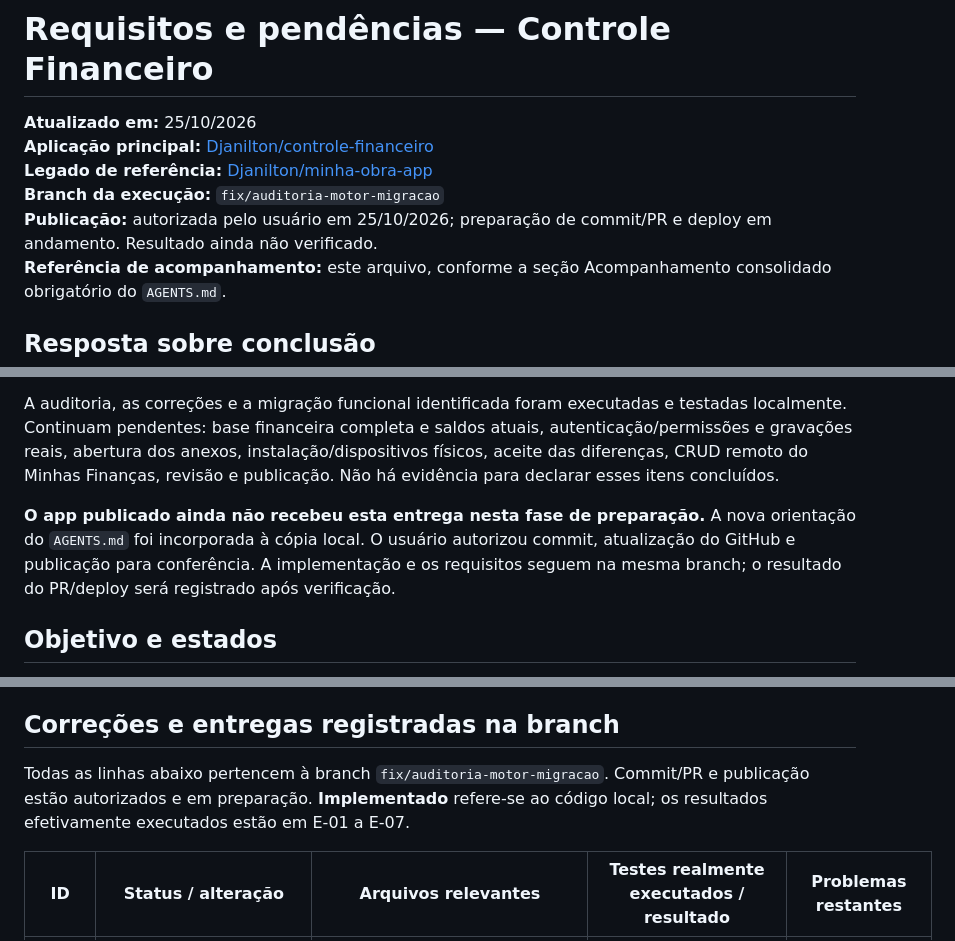
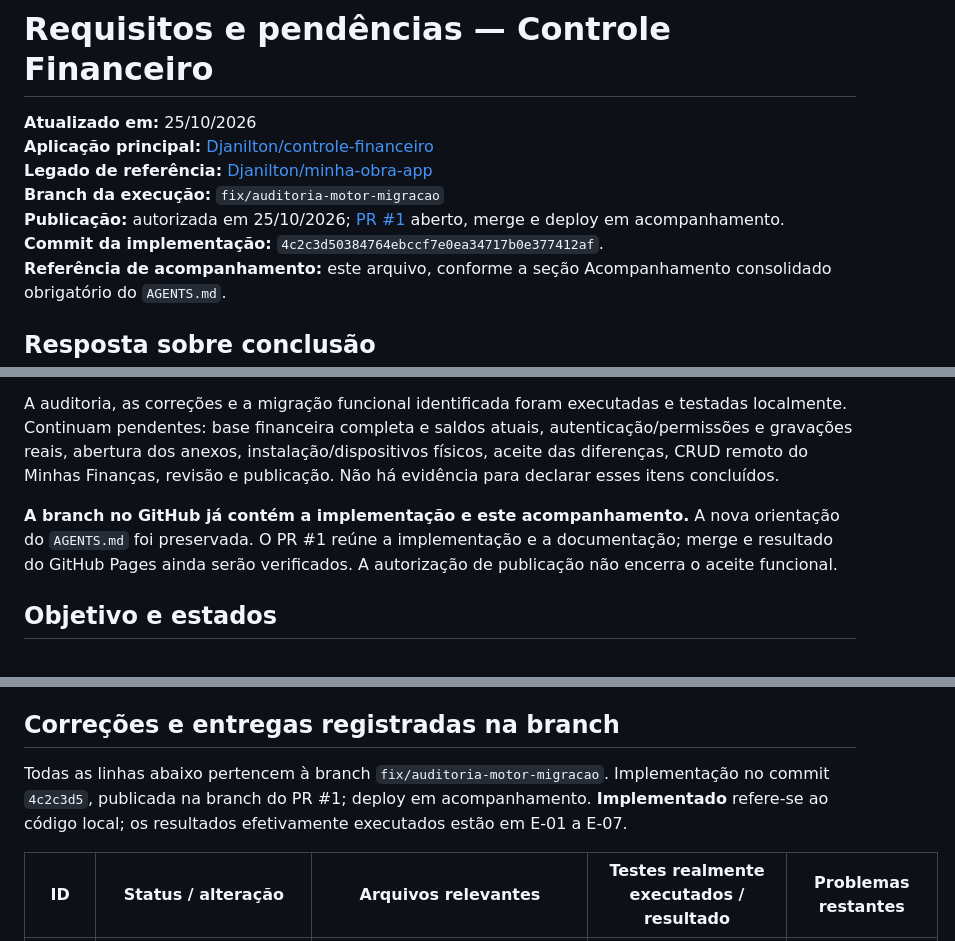
Before and after one commit to Djanilton/controle-financeiro, a Markdown page: docs/REQUISITOS_E_PENDENCIAS.md, 3 parts joined by grey strips. GitHub-like rendering.

Commit message:
docs: registrar PR e validação final da publicação

```diff
--- a/docs/REQUISITOS_E_PENDENCIAS.md
+++ b/docs/REQUISITOS_E_PENDENCIAS.md
@@ -4,7 +4,8 @@
 **Aplicação principal:** [Djanilton/controle-financeiro](https://github.com/Djanilton/controle-financeiro)
 **Legado de referência:** [Djanilton/minha-obra-app](https://github.com/Djanilton/minha-obra-app)
 **Branch da execução:** `fix/auditoria-motor-migracao`
-**Publicação:** autorizada pelo usuário em 25/10/2026; preparação de commit/PR e deploy em andamento. Resultado ainda não verificado.
+**Publicação:** autorizada em 25/10/2026; [PR #1](https://github.com/Djanilton/controle-financeiro/pull/1) aberto, merge e deploy em acompanhamento.
+**Commit da implementação:** `4c2c3d50384764ebccf7e0ea34717b0e377412af`.
 **Referência de acompanhamento:** este arquivo, conforme a seção Acompanhamento consolidado obrigatório do `AGENTS.md`.
 
 ## Resposta sobre conclusão
@@ -13,7 +14,7 @@
 
 A auditoria, as correções e a migração funcional identificada foram executadas e testadas localmente. Continuam pendentes: base financeira completa e saldos atuais, autenticação/permissões e gravações reais, abertura dos anexos, instalação/dispositivos físicos, aceite das diferenças, CRUD remoto do Minhas Finanças, revisão e publicação. Não há evidência para declarar esses itens concluídos.
 
-**O app publicado ainda não recebeu esta entrega nesta fase de preparação.** A nova orientação do `AGENTS.md` foi incorporada à cópia local. O usuário autorizou commit, atualização do GitHub e publicação para conferência. A implementação e os requisitos seguem na mesma branch; o resultado do PR/deploy será registrado após verificação.
+**A branch no GitHub já contém a implementação e este acompanhamento.** A nova orientação do `AGENTS.md` foi preservada. O PR #1 reúne a implementação e a documentação; merge e resultado do GitHub Pages ainda serão verificados. A autorização de publicação não encerra o aceite funcional.
 
 ## Objetivo e estados
 
@@ -51,7 +52,7 @@ Os requisitos amplos somente serão encerrados após atender seus critérios de
 
 ## Correções e entregas registradas na branch
 
-Todas as linhas abaixo pertencem à branch `fix/auditoria-motor-migracao`. Commit/PR e publicação estão autorizados e em preparação. **Implementado** refere-se ao código local; os resultados efetivamente executados estão em E-01 a E-07.
+Todas as linhas abaixo pertencem à branch `fix/auditoria-motor-migracao`. Implementação no commit `4c2c3d5`, publicada na branch do PR #1; deploy em acompanhamento. **Implementado** refere-se ao código local; os resultados efetivamente executados estão em E-01 a E-07.
 
 | ID | Status / alteração | Arquivos relevantes | Testes realmente executados / resultado | Problemas restantes |
 |---|---|---|---|---|
```
Also changed, not shown: other parts of docs/REQUISITOS_E_PENDENCIAS.md (+4 -4 lines).
